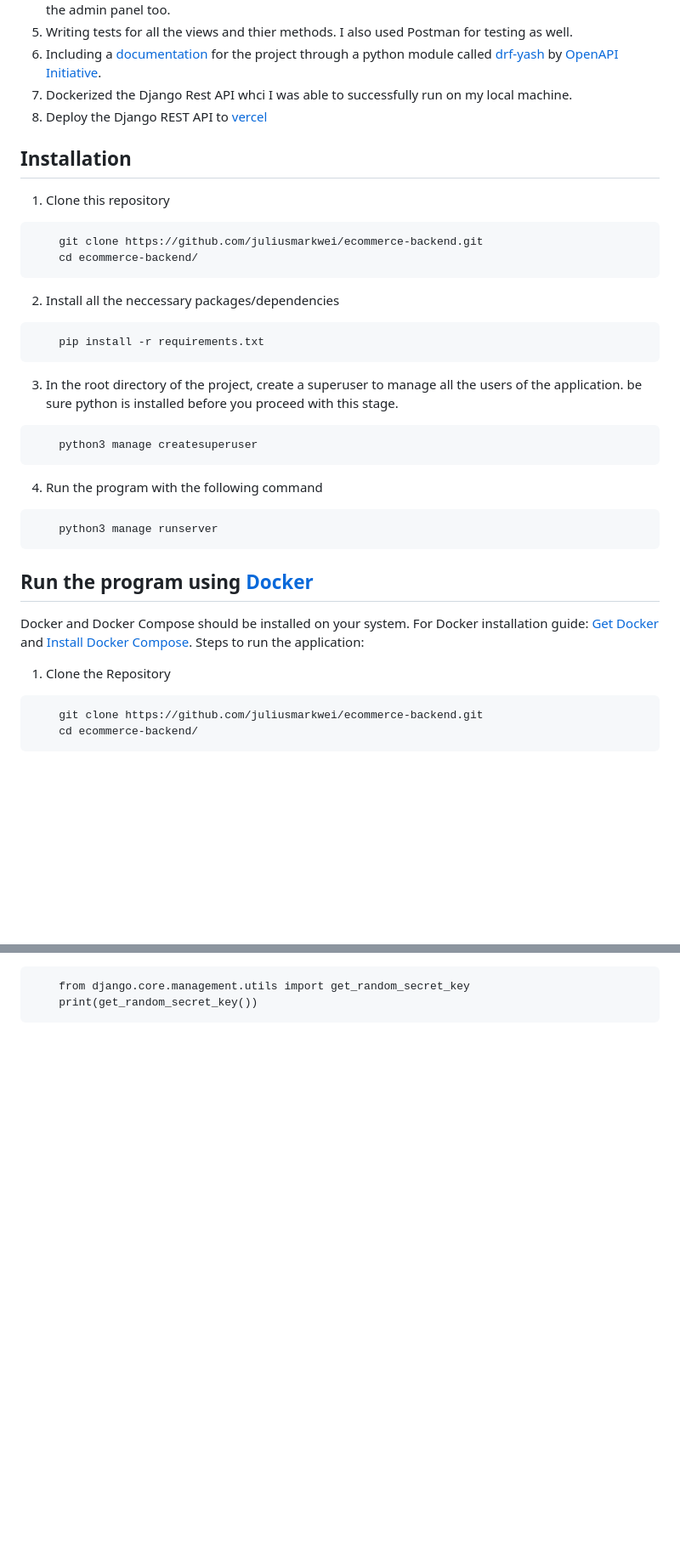
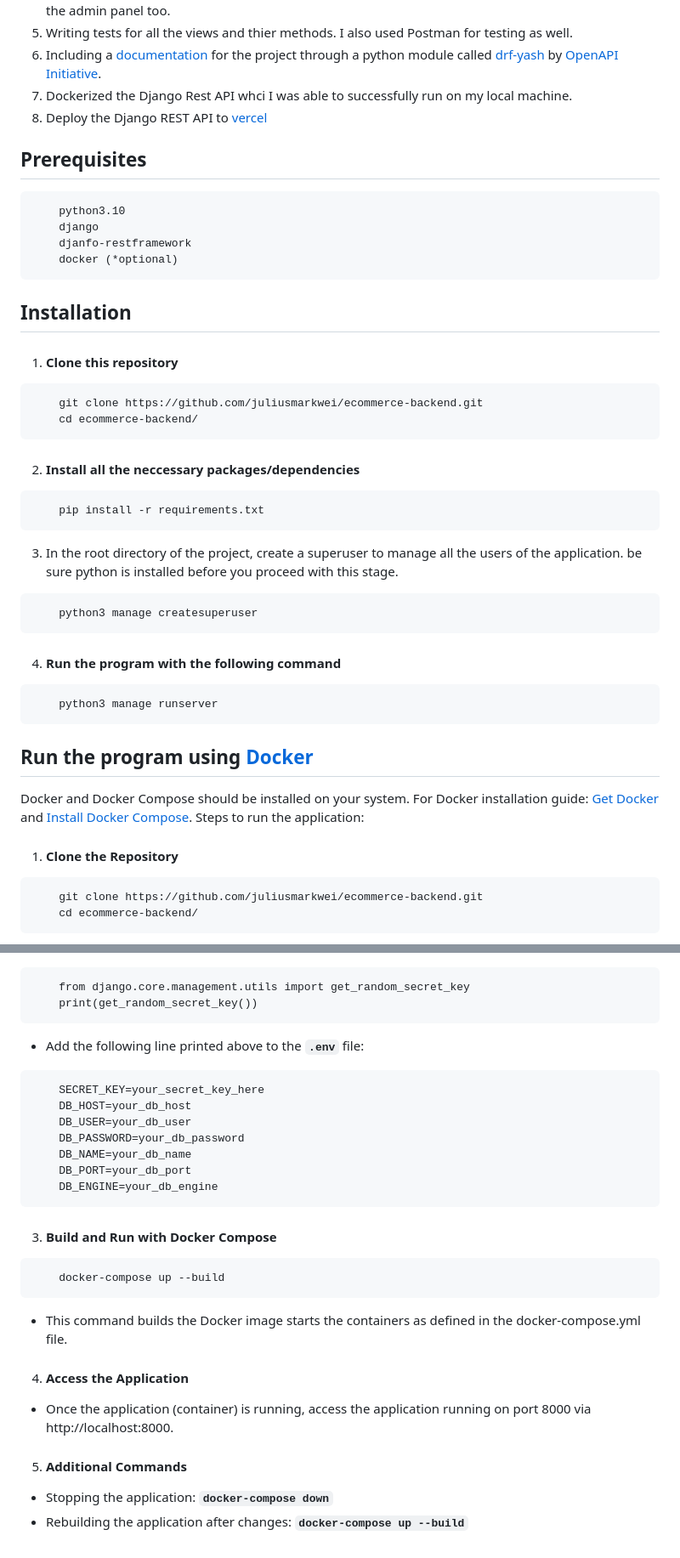
Before and after one commit to juliusmarkwei/ecommerce-server, a Markdown page: README.md, 2 parts joined by grey strips. Shown at 85% size. GitHub-like rendering; blank space fills up the shorter version.

````diff
--- a/README.md
+++ b/README.md
@@ -17,14 +17,21 @@ The project was inspired by a random database schema of an ecommerce website I f
 5. Dockerized the Django Rest API whci I was able to successfully run on my local machine.
 6. Deploy the Django REST API to <a href="https://vercel.com/" target="_blank">vercel</a>
 
+## Prerequisites
+```
+    python3.10
+    django
+    djanfo-restframework
+    docker (*optional)
+```
 
 ## Installation
-1. Clone this repository
+1. #### Clone this repository
 ```
     git clone https://github.com/juliusmarkwei/ecommerce-backend.git
     cd ecommerce-backend/
 ```
-2. Install all the neccessary packages/dependencies
+2. #### Install all the neccessary packages/dependencies
 ```
     pip install -r requirements.txt
 ```
@@ -32,7 +39,7 @@ The project was inspired by a random database schema of an ecommerce website I f
 ```
     python3 manage createsuperuser
 ```
-4. Run the program with the following command
+4. #### Run the program with the following command
 ```
     python3 manage runserver
 ```
@@ -40,7 +47,7 @@ The project was inspired by a random database schema of an ecommerce website I f
 ## Run the program using <a href="https://www.docker.com/" target="_blank">Docker</a>
 Docker and Docker Compose should be installed on your system. For Docker installation guide: <a href="https://docs.docker.com/get-docker/" target="_blank">Get Docker</a> and <a href="https://docs.docker.com/compose/install/" target="_blank">Install Docker Compose</a>. Steps to run the application:
 
-1. Clone the Repository
+1. #### Clone the Repository
 ```
     git clone https://github.com/juliusmarkwei/ecommerce-backend.git
     cd ecommerce-backend/
@@ -51,3 +58,26 @@ Create a <strong>.env</strong> preferrably in <strong>/main/settings/</strong>.
     from django.core.management.utils import get_random_secret_key
     print(get_random_secret_key())
 ```
+
+* Add the following line printed above to the <strong>`.env`</strong> file:
+```
+    SECRET_KEY=your_secret_key_here
+    DB_HOST=your_db_host
+    DB_USER=your_db_user
+    DB_PASSWORD=your_db_password
+    DB_NAME=your_db_name
+    DB_PORT=your_db_port
+    DB_ENGINE=your_db_engine
+```
+3. #### Build and Run with Docker Compose
+```
+    docker-compose up --build
+```
+* This command builds the Docker image starts the containers as defined in the docker-compose.yml file.
+
+4. #### Access the Application
+* Once the application (container) is running, access the application running on port 8000 via http://localhost:8000.
+
+5. #### Additional Commands
+* Stopping the application: <strong>`docker-compose down`</strong>
+* Rebuilding the application after changes: <strong>`docker-compose up --build`</strong>
````
Also changed, not shown: other parts of README.md (+2 -2 lines).
